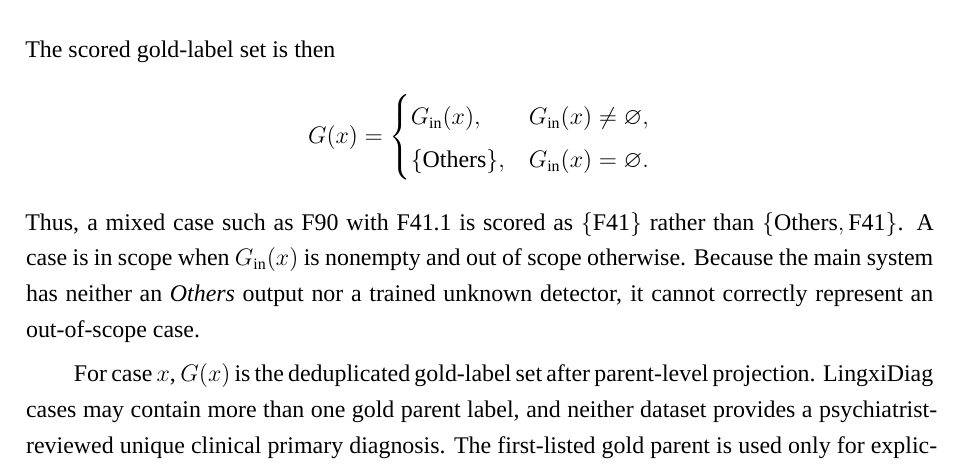
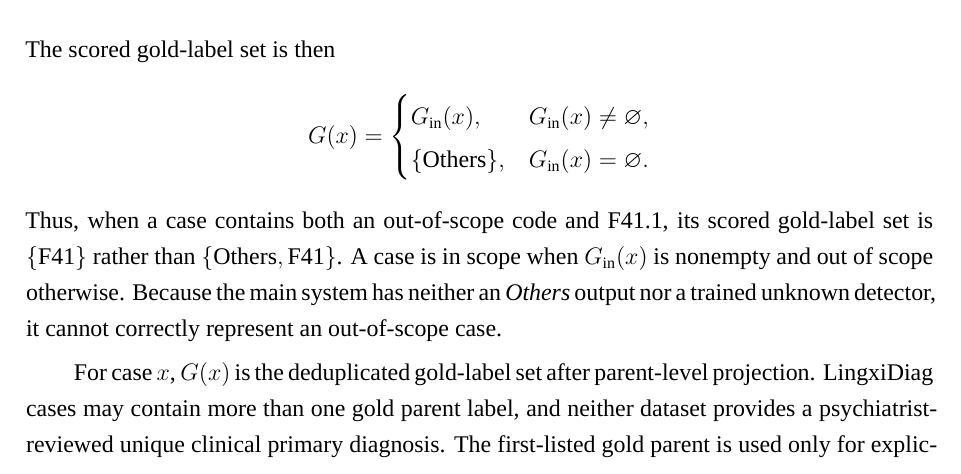
Before and after one commit to OscarTsao/CultureDx_Paper, a LaTeX thesis (school/main.tex): part of page 32 of 98, cut so that both start at the same text. Compiled offline with XeLaTeX.

Commit message:
Clarify mixed-scope scoring example

```diff
--- a/school/main.tex
+++ b/school/main.tex
@@ -642,7 +642,7 @@ G_{\mathrm{in}}(x), & G_{\mathrm{in}}(x)\neq\varnothing,\\
 \{\mathrm{Others}\}, & G_{\mathrm{in}}(x)=\varnothing.
 \end{cases}
 \]
-Thus, a mixed case such as F90 with F41.1 is scored as $\{\mathrm{F41}\}$ rather than $\{\mathrm{Others},\mathrm{F41}\}$. A case is in scope when $G_{\mathrm{in}}(x)$ is nonempty and out of scope otherwise. Because the main system has neither an \emph{Others} output nor a trained unknown detector, it cannot correctly represent an out-of-scope case.
+Thus, when a case contains both an out-of-scope code and F41.1, its scored gold-label set is $\{\mathrm{F41}\}$ rather than $\{\mathrm{Others},\mathrm{F41}\}$. A case is in scope when $G_{\mathrm{in}}(x)$ is nonempty and out of scope otherwise. Because the main system has neither an \emph{Others} output nor a trained unknown detector, it cannot correctly represent an out-of-scope case.
 
 For case $x$, $G(x)$ is the deduplicated gold-label set after parent-level projection. LingxiDiag cases may contain more than one gold parent label, and neither dataset provides a psychiatrist-reviewed unique clinical primary diagnosis. The first-listed gold parent is used only for explicitly single-label descriptive analyses such as the confusion matrix.
 
```
